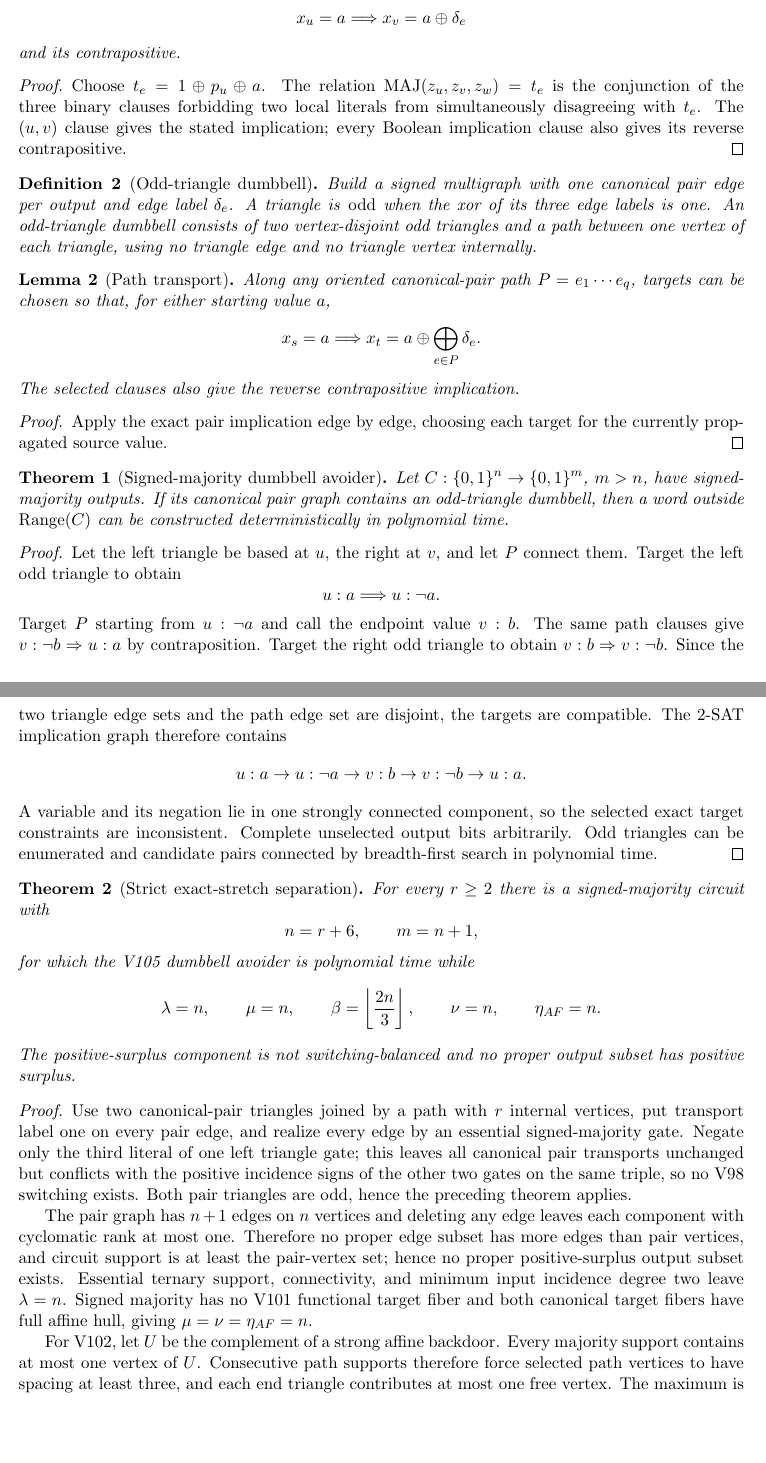
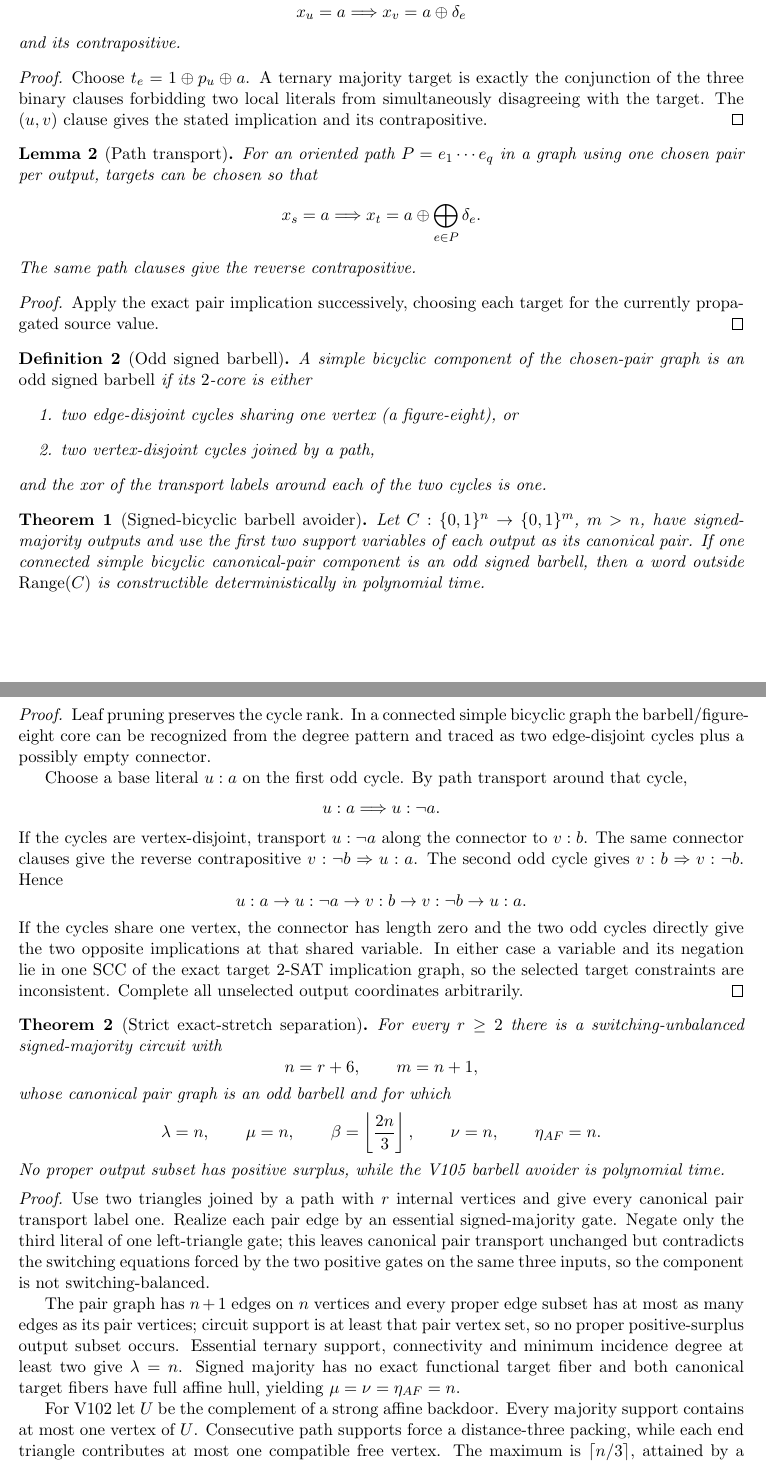
Before and after one commit to suarezrafael/logbook, a LaTeX document (research/p-vs-np/v105/V105_SIGNED_MAJORITY_DUMBBELL_THEOREM.tex): two parts of pages 1 and 2 of 2, joined at a grey line, cut so that both start at the same text, the shorter picture padded with empty space. Compiled offline with pdfLaTeX.

Commit message:
V105: broaden formal module to signed bicyclic barbells

```diff
--- a/research/p-vs-np/v105/V105_SIGNED_MAJORITY_DUMBBELL_THEOREM.tex
+++ b/research/p-vs-np/v105/V105_SIGNED_MAJORITY_DUMBBELL_THEOREM.tex
@@ -23,3 +23,5 @@ For the canonical pair $(u,v)$ define
 \end{definition}
 
 \begin{lemma}[Exact pair implication]
+For either $a\in\{0,1\}$ there is an output target $t_e$ such that the exact
+constraint $g_e=t_e$ contains
@@ -31,94 +31,96 @@ constraint $g_e=t_e$ contains the implication
 and its contrapositive.
 \end{lemma}
 \begin{proof}
-Choose $t_e=1\oplus p_u\oplus a$.  The relation
-$\operatorname{MAJ}(z_u,z_v,z_w)=t_e$ is the conjunction of the three binary
-clauses forbidding two local literals from simultaneously disagreeing with
-$t_e$.  The $(u,v)$ clause gives the stated implication; every Boolean
-implication clause also gives its reverse contrapositive.
+Choose $t_e=1\oplus p_u\oplus a$.  A ternary majority target is exactly the
+conjunction of the three binary clauses forbidding two local literals from
+simultaneously disagreeing with the target.  The $(u,v)$ clause gives the stated
+implication and its contrapositive.
 \end{proof}
 
-\begin{definition}[Odd-triangle dumbbell]
-Build a signed multigraph with one canonical pair edge per output and edge label
-$\delta_e$.  A triangle is \emph{odd} when the xor of its three edge labels is
-one.  An odd-triangle dumbbell consists of two vertex-disjoint odd triangles
-and a path between one vertex of each triangle, using no triangle edge and no
-triangle vertex internally.
-\end{definition}
-
 \begin{lemma}[Path transport]
-Along any oriented canonical-pair path $P=e_1\cdots e_q$, targets can be chosen
-so that, for either starting value $a$,
+For an oriented path $P=e_1\cdots e_q$ in a graph using one chosen pair per
+output, targets can be chosen so that
 \[
  x_s=a\Longrightarrow x_t=a\oplus\bigoplus_{e\in P}\delta_e.
 \]
-The selected clauses also give the reverse contrapositive implication.
+The same path clauses give the reverse contrapositive.
 \end{lemma}
 \begin{proof}
-Apply the exact pair implication edge by edge, choosing each target for the
+Apply the exact pair implication successively, choosing each target for the
 currently propagated source value.
 \end{proof}
 
-\begin{theorem}[Signed-majority dumbbell avoider]
-Let $C:\{0,1\}^n\to\{0,1\}^m$, $m>n$, have signed-majority outputs.  If its
-canonical pair graph contains an odd-triangle dumbbell, then a word outside
-$\operatorname{Range}(C)$ can be constructed deterministically in polynomial
-time.
+\begin{definition}[Odd signed barbell]
+A simple bicyclic component of the chosen-pair graph is an \emph{odd signed
+barbell} if its $2$-core is either
+\begin{enumerate}
+\item two edge-disjoint cycles sharing one vertex (a figure-eight), or
+\item two vertex-disjoint cycles joined by a path,
+\end{enumerate}
+and the xor of the transport labels around each of the two cycles is one.
+\end{definition}
+
+\begin{theorem}[Signed-bicyclic barbell avoider]
+Let $C:\{0,1\}^n\to\{0,1\}^m$, $m>n$, have signed-majority outputs and use the
+first two support variables of each output as its canonical pair.  If one
+connected simple bicyclic canonical-pair component is an odd signed barbell,
+then a word outside $\operatorname{Range}(C)$ is constructible deterministically
+in polynomial time.
 \end{theorem}
 \begin{proof}
-Let the left triangle be based at $u$, the right at $v$, and let $P$ connect
-them.  Target the left odd triangle to obtain
+Leaf pruning preserves the cycle rank.  In a connected simple bicyclic graph the
+barbell/figure-eight core can be recognized from the degree pattern and traced
+as two edge-disjoint cycles plus a possibly empty connector.
+
+Choose a base literal $u:a$ on the first odd cycle.  By path transport around
+that cycle,
 \[
  u:a\Longrightarrow u:\neg a.
 \]
-Target $P$ starting from $u:\neg a$ and call the endpoint value $v:b$.  The
-same path clauses give $v:\neg b\Rightarrow u:a$ by contraposition.  Target the
-right odd triangle to obtain $v:b\Rightarrow v:\neg b$.  Since the two triangle
-edge sets and the path edge set are disjoint, the targets are compatible.  The
-2-SAT implication graph therefore contains
+If the cycles are vertex-disjoint, transport $u:\neg a$ along the connector to
+$v:b$.  The same connector clauses give the reverse contrapositive
+$v:\neg b\Rightarrow u:a$.  The second odd cycle gives
+$v:b\Rightarrow v:\neg b$.  Hence
 \[
  u:a\to u:\neg a\to v:b\to v:\neg b\to u:a.
 \]
-A variable and its negation lie in one strongly connected component, so the
-selected exact target constraints are inconsistent.  Complete unselected output
-bits arbitrarily.  Odd triangles can be enumerated and candidate pairs connected
-by breadth-first search in polynomial time.
+If the cycles share one vertex, the connector has length zero and the two odd
+cycles directly give the two opposite implications at that shared variable.
+In either case a variable and its negation lie in one SCC of the exact target
+2-SAT implication graph, so the selected target constraints are inconsistent.
+Complete all unselected output coordinates arbitrarily.
 \end{proof}
 
 \begin{theorem}[Strict exact-stretch separation]
-For every $r\ge2$ there is a signed-majority circuit with
+For every $r\ge2$ there is a switching-unbalanced signed-majority circuit with
 \[
  n=r+6,\qquad m=n+1,
 \]
-for which the V105 dumbbell avoider is polynomial time while
+whose canonical pair graph is an odd barbell and for which
 \[
  \lambda=n,\qquad \mu=n,\qquad
  \beta=\left\lfloor\frac{2n}{3}\right\rfloor,\qquad
  \nu=n,\qquad \eta_{AF}=n.
 \]
-The positive-surplus component is not switching-balanced and no proper output
-subset has positive surplus.
+No proper output subset has positive surplus, while the V105 barbell avoider is
+polynomial time.
 \end{theorem}
 \begin{proof}
-Use two canonical-pair triangles joined by a path with $r$ internal vertices,
-put transport label one on every pair edge, and realize every edge by an
-essential signed-majority gate.  Negate only the third literal of one left
-triangle gate; this leaves all canonical pair transports unchanged but conflicts
-with the positive incidence signs of the other two gates on the same triple, so
-no V98 switching exists.  Both pair triangles are odd, hence the preceding
-theorem applies.
+Use two triangles joined by a path with $r$ internal vertices and give every
+canonical pair transport label one.  Realize each pair edge by an essential
+signed-majority gate.  Negate only the third literal of one left-triangle gate;
+this leaves canonical pair transport unchanged but contradicts the switching
+equations forced by the two positive gates on the same three inputs, so the
+component is not switching-balanced.
 
-The pair graph has $n+1$ edges on $n$ vertices and deleting any edge leaves each
-component with cyclomatic rank at most one.  Therefore no proper edge subset has
-more edges than pair vertices, and circuit support is at least the pair-vertex
-set; hence no proper positive-surplus output subset exists.  Essential ternary
-support, connectivity, and minimum input incidence degree two leave
-$\lambda=n$.  Signed majority has no V101 functional target fiber and both
-canonical target fibers have full affine hull, giving $\mu=\nu=\eta_{AF}=n$.
+The pair graph has $n+1$ edges on $n$ vertices and every proper edge subset has
+at most as many edges as its pair vertices; circuit support is at least that pair
+vertex set, so no proper positive-surplus output subset occurs.  Essential
+ternary support, connectivity and minimum incidence degree at least two give
+$\lambda=n$.  Signed majority has no exact functional target fiber and both
+canonical target fibers have full affine hull, yielding $\mu=\nu=\eta_{AF}=n$.
 
-For V102, let $U$ be the complement of a strong affine backdoor.  Every majority
-support contains at most one vertex of $U$.  Consecutive path supports therefore
-force selected path vertices to have spacing at least three, and each end
-triangle contributes at most one free vertex.  The maximum is
-$\lceil n/3\rceil$, attained by a periodic distance-three packing with compatible
-end choices.  Thus
+For V102 let $U$ be the complement of a strong affine backdoor.  Every majority
+support contains at most one vertex of $U$.  Consecutive path supports force a
+distance-three packing, while each end triangle contributes at most one
+compatible free vertex.  The maximum is $\lceil n/3\rceil$, attained by a
```
Also changed, not shown: research/p-vs-np/v105/V105_SIGNED_MAJORITY_DUMBBELL_THEOREM.tex (17 more changed lines).
